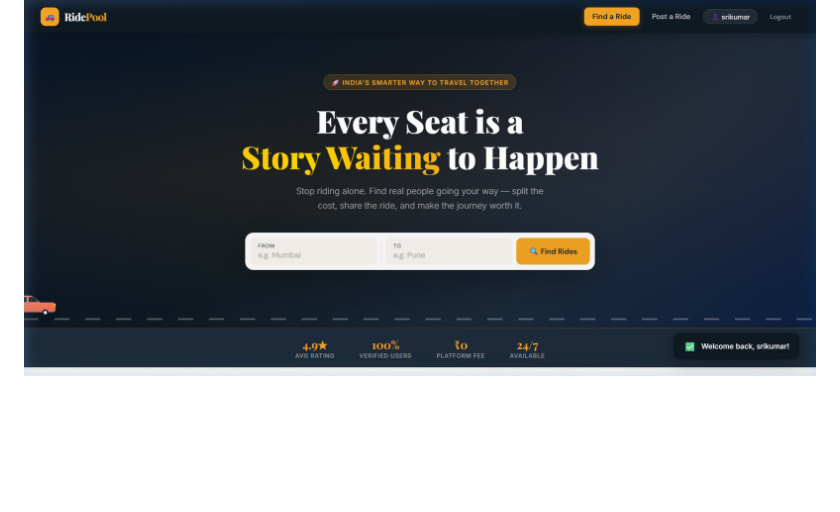
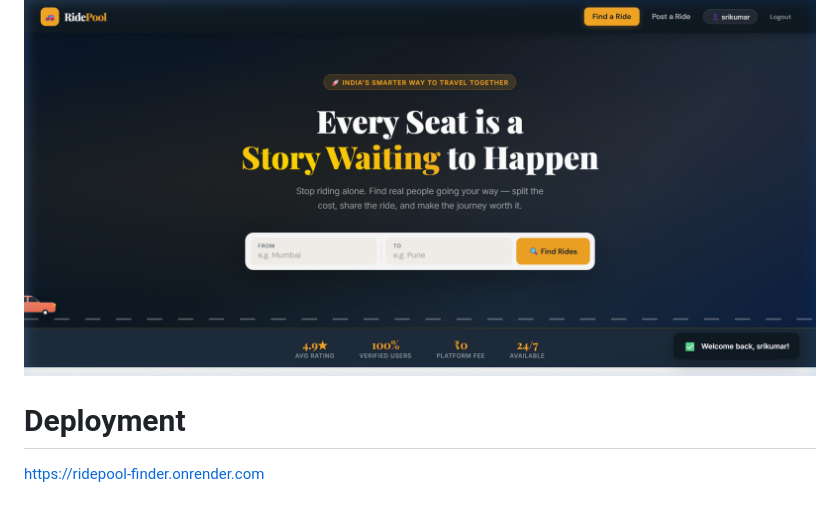
Before and after one commit to Madhu-0007/Ridepool-finder, a Markdown page: README.md, the part around the change. GitHub-like rendering; blank space fills up the shorter version.

Commit message:
added deployment link
Updated with deployment link

```diff
--- a/README.md
+++ b/README.md
@@ -96,3 +96,6 @@ Drivers have an exclusive view to Accept or Reject pending requests from passeng
 Contextual real-time feedback (success, error, auth warnings) securely driven by native Vanilla JS capturing Flask session flash messages.
 <br>
 <img src="docs/toast_notification.png" width="800"/>
+
+# Deployment
+https://ridepool-finder.onrender.com
```
